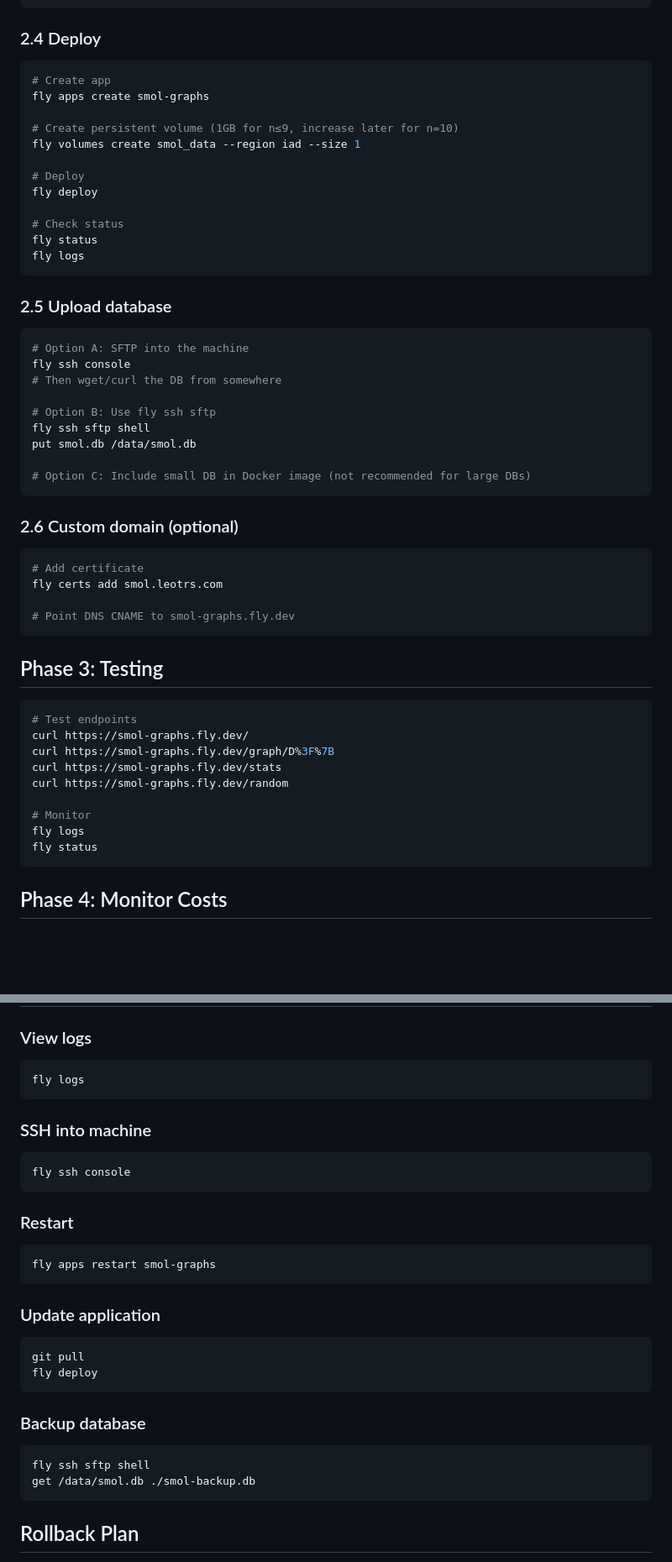
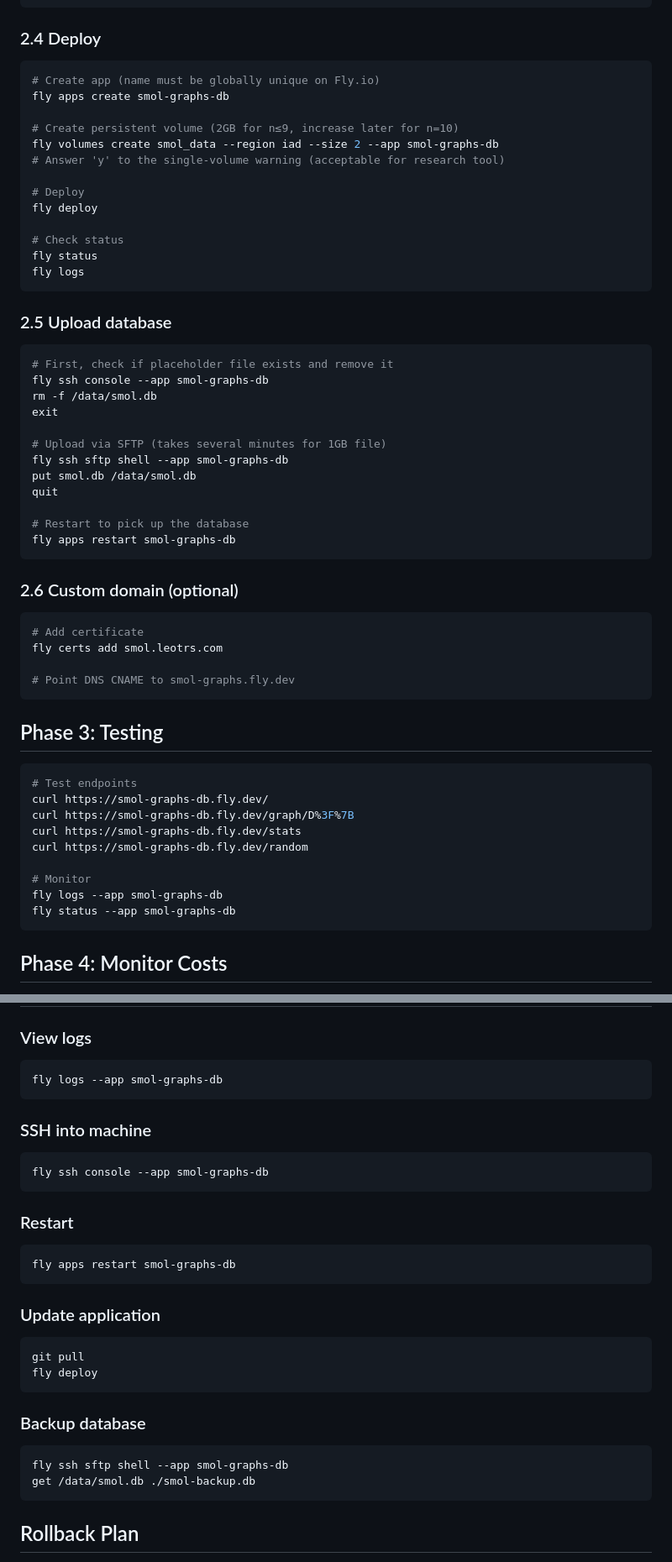
Before and after one commit to leotrs/smol, a Markdown page: docs/deployment.md, 2 parts joined by grey strips. Shown at 84% size. Drawn GitHub-style; blank space fills up the shorter version.

Commit message:
Update deployment docs with actual app name and lessons learned

````diff
--- a/docs/deployment.md
+++ b/docs/deployment.md
@@ -225,11 +225,12 @@ primary_region = "iad"  # or nearest to you
 ### 2.4 Deploy
 
 ```bash
-# Create app
-fly apps create smol-graphs
+# Create app (name must be globally unique on Fly.io)
+fly apps create smol-graphs-db
 
-# Create persistent volume (1GB for n≤9, increase later for n=10)
-fly volumes create smol_data --region iad --size 1
+# Create persistent volume (2GB for n≤9, increase later for n=10)
+fly volumes create smol_data --region iad --size 2 --app smol-graphs-db
+# Answer 'y' to the single-volume warning (acceptable for research tool)
 
 # Deploy
 fly deploy
@@ -242,15 +243,18 @@ fly logs
 ### 2.5 Upload database
 
 ```bash
-# Option A: SFTP into the machine
-fly ssh console
-# Then wget/curl the DB from somewhere
+# First, check if placeholder file exists and remove it
+fly ssh console --app smol-graphs-db
+rm -f /data/smol.db
+exit
 
-# Option B: Use fly ssh sftp
-fly ssh sftp shell
+# Upload via SFTP (takes several minutes for 1GB file)
+fly ssh sftp shell --app smol-graphs-db
 put smol.db /data/smol.db
+quit
 
-# Option C: Include small DB in Docker image (not recommended for large DBs)
+# Restart to pick up the database
+fly apps restart smol-graphs-db
 ```
 
 ### 2.6 Custom domain (optional)
@@ -266,14 +270,14 @@ fly certs add smol.leotrs.com
 
 ```bash
 # Test endpoints
-curl https://smol-graphs.fly.dev/
-curl https://smol-graphs.fly.dev/graph/D%3F%7B
-curl https://smol-graphs.fly.dev/stats
-curl https://smol-graphs.fly.dev/random
+curl https://smol-graphs-db.fly.dev/
+curl https://smol-graphs-db.fly.dev/graph/D%3F%7B
+curl https://smol-graphs-db.fly.dev/stats
+curl https://smol-graphs-db.fly.dev/random
 
 # Monitor
-fly logs
-fly status
+fly logs --app smol-graphs-db
+fly status --app smol-graphs-db
 ```
 
 ## Phase 4: Monitor Costs
@@ -302,17 +306,17 @@ When ready to add n=10:
 
 ### View logs
 ```bash
-fly logs
+fly logs --app smol-graphs-db
 ```
 
 ### SSH into machine
 ```bash
-fly ssh console
+fly ssh console --app smol-graphs-db
 ```
 
 ### Restart
 ```bash
-fly apps restart smol-graphs
+fly apps restart smol-graphs-db
 ```
 
 ### Update application
@@ -323,7 +327,7 @@ fly deploy
 
 ### Backup database
 ```bash
-fly ssh sftp shell
+fly ssh sftp shell --app smol-graphs-db
 get /data/smol.db ./smol-backup.db
 ```
 
````
